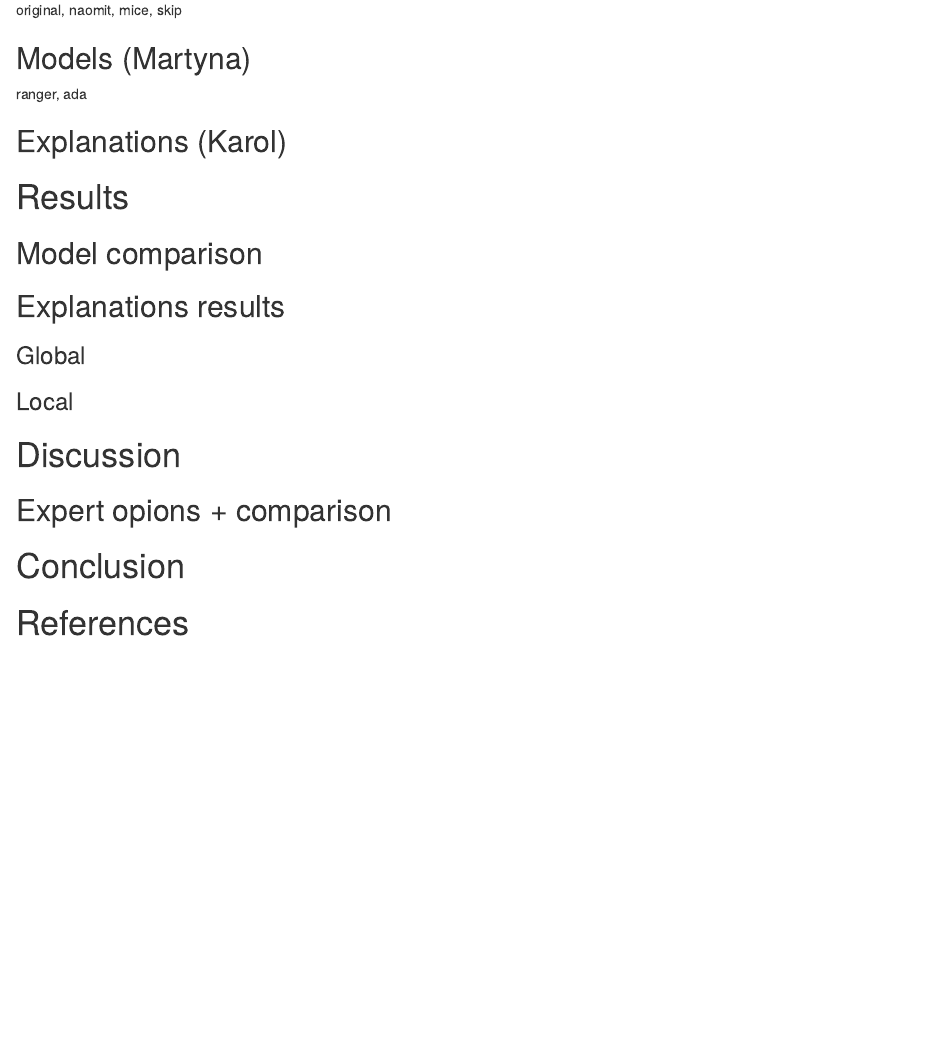
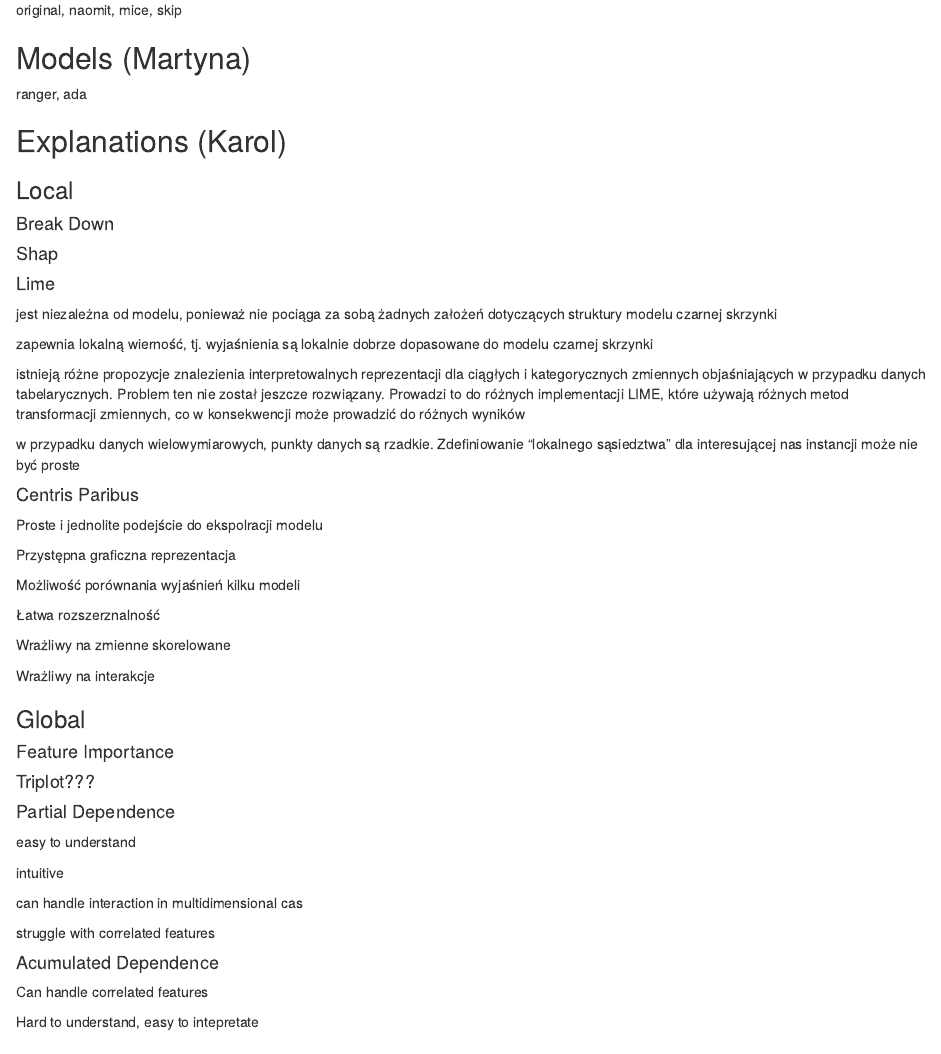
Before and after one commit to MrMuffinooo/XAI_Diabetes, an R Markdown document (Raport.Rmd): the page in a window 1100 px wide, from 550 px down. Rendered offline with R 4.5, knitr and Pandoc, with nearby package versions.

Commit message:
zarys wyjasnien

```diff
--- a/Raport.Rmd
+++ b/Raport.Rmd
@@ -35,6 +35,69 @@ ranger, ada
 
 ## Explanations (Karol)
 
+
+### Local
+
+#### Break Down
+
+#### Shap
+
+#### Lime
+
+jest niezależna od modelu, ponieważ nie pociąga za sobą żadnych założeń dotyczących struktury modelu czarnej skrzynki
+
+zapewnia lokalną wierność, tj. wyjaśnienia są lokalnie dobrze dopasowane do modelu czarnej skrzynki
+
+
+istnieją różne propozycje znalezienia interpretowalnych reprezentacji dla ciągłych i kategorycznych zmiennych objaśniających w przypadku danych tabelarycznych. Problem ten nie został jeszcze rozwiązany. Prowadzi to do różnych implementacji LIME, które używają różnych metod transformacji zmiennych, co w konsekwencji może prowadzić do różnych wyników
+
+w przypadku danych wielowymiarowych, punkty danych są rzadkie. Zdefiniowanie "lokalnego sąsiedztwa" dla interesującej nas instancji może nie być proste
+
+#### Centris Paribus
+
+
+Proste i jednolite podejście do ekspolracji modelu
+
+Przystępna graficzna reprezentacja
+
+Możliwość porównania wyjaśnień kilku modeli
+
+Łatwa rozszerznalność
+
+
+Wrażliwy na zmienne skorelowane
+
+Wrażliwy na interakcje
+
+
+
+### Global
+
+#### Feature Importance
+
+#### Triplot???
+
+#### Partial Dependence
+
+easy to understand
+
+intuitive
+
+can handle interaction in multidimensional cas
+
+
+struggle with correlated features
+
+#### Acumulated Dependence
+
+
+Can handle correlated features
+
+
+
+Hard to understand, easy to intepretate
+
+
 # Results
 
 ## Model comparison
```
Also changed, not shown: Raport.html (added).
